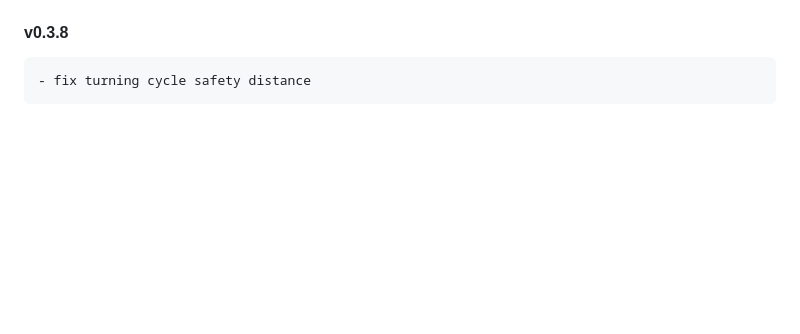
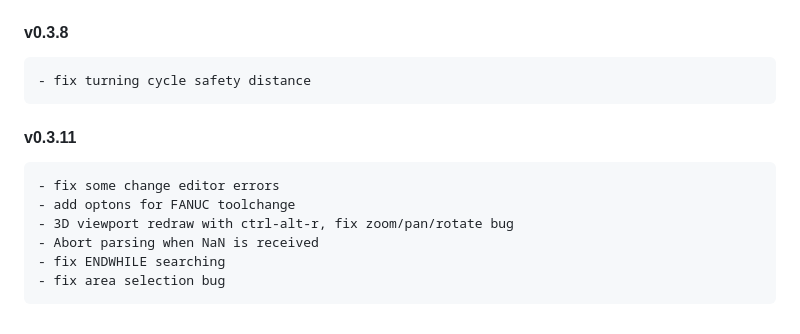
Before and after one commit to staniska/sinumerik-highlight, a Markdown page: CHANGELOG.md, the part around the change. Drawn GitHub-style; blank space fills up the shorter version.

Commit message:
v0.3.11 changelog

```diff
--- a/CHANGELOG.md
+++ b/CHANGELOG.md
@@ -131,3 +131,11 @@
 
 #### v0.3.8
     - fix turning cycle safety distance
+
+#### v0.3.11
+    - fix some change editor errors
+    - add optons for FANUC toolchange
+    - 3D viewport redraw with ctrl-alt-r, fix zoom/pan/rotate bug
+    - Abort parsing when NaN is received
+    - fix ENDWHILE searching
+    - fix area selection bug
```
